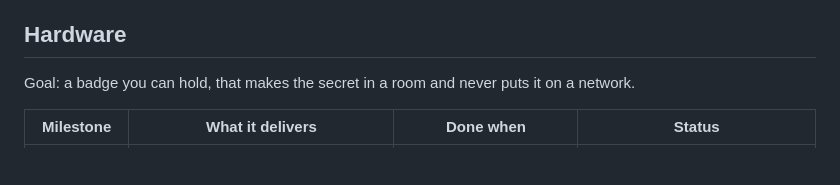
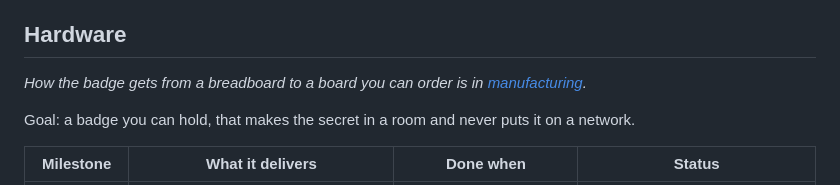
Before and after one commit to yourbuddyconner/cahoots, a Markdown page: docs/plan.md, the part around the change. Drawn GitHub-style; blank space fills up the shorter version.

Commit message:
Docs: how the badge gets manufactured, in stages, and the two questions to answer first

```diff
--- a/docs/plan.md
+++ b/docs/plan.md
@@ -26,6 +26,8 @@ Status words mean exactly this:
 A few terms repeat below. The [glossary](glossary.md) defines all of them. The ones you need most: a **cahoot** (or circle) is a group that shares one secret. The **pad** is that secret, a file of random bytes. The **feed** is the public bulletin board that carries encrypted messages. A **hosted seat** is a group member that is a program running in a secure cloud enclave instead of a person with a device.
 
 ## Hardware
+
+*How the badge gets from a breadboard to a board you can order is in [manufacturing](manufacturing.md).*
 
 Goal: a badge you can hold, that makes the secret in a room and never puts it on a network.
 
```
Also changed, not shown: docs/manufacturing.md (added, +62 -0 lines).
